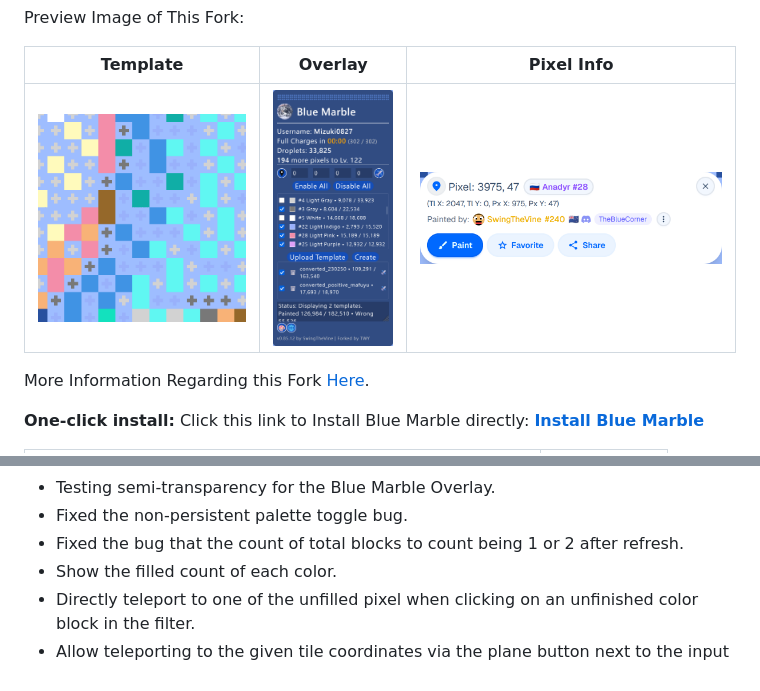
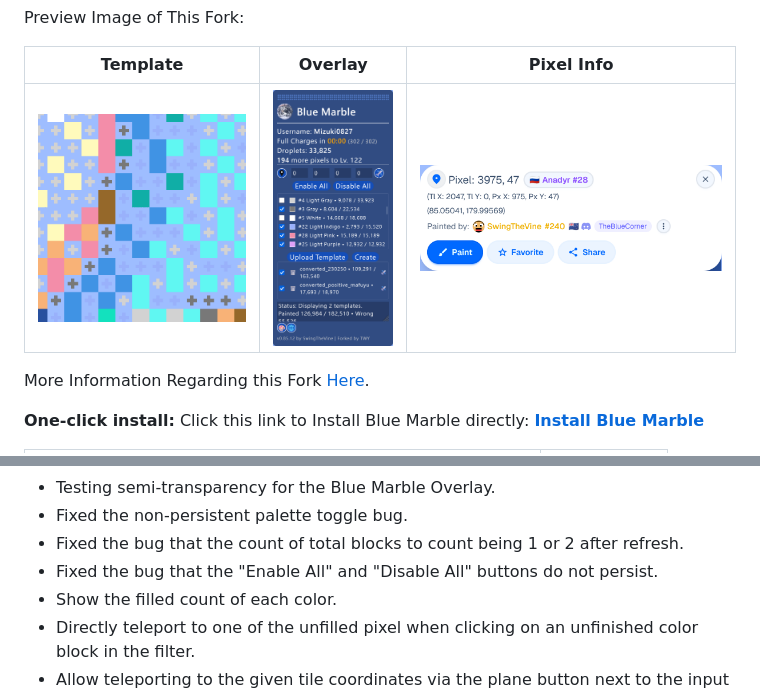
Before and after one commit to korobkakonfet/rusmarble, a Markdown page: docs/README.md, 2 parts joined by grey strips. Rendered like a GitHub page; pictures changed too: docs/assets/PixelInfo.png.

```diff
--- a/docs/README.md
+++ b/docs/README.md
@@ -101,6 +101,7 @@ More Information Regarding this Fork [Here](#regarding-this-fork).
     <li>Testing semi-transparency for the Blue Marble Overlay.</li>
     <li>Fixed the non-persistent palette toggle bug.</li>
     <li>Fixed the bug that the count of total blocks to count being 1 or 2 after refresh.</li>
+    <li>Fixed the bug that the "Enable All" and "Disable All" buttons do not persist.</li>
     <li>Show the filled count of each color.</li>
     <li>Directly teleport to one of the unfilled pixel when clicking on an unfinished color block in the filter.</li>
     <li>Allow teleporting to the given tile coordinates via the plane button next to the input boxes.</li>
```
Also changed, not shown: other parts of docs/README.md (+1 -1 lines).
